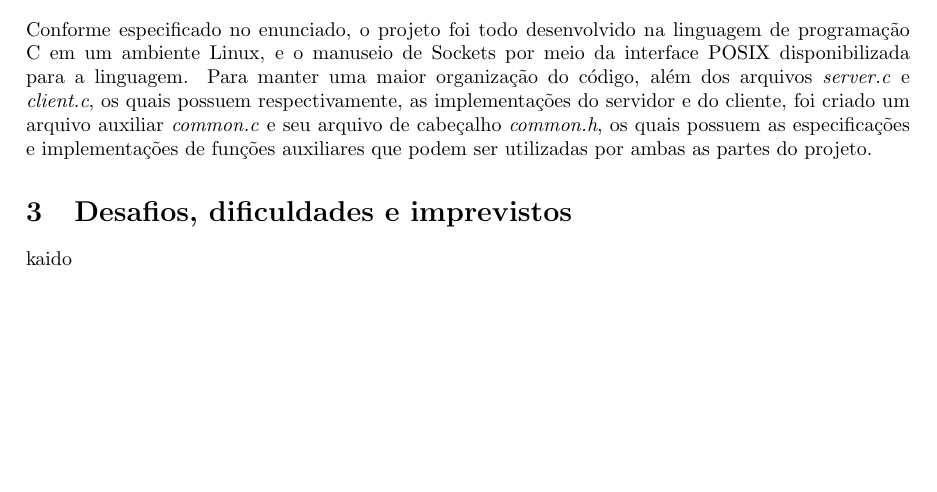
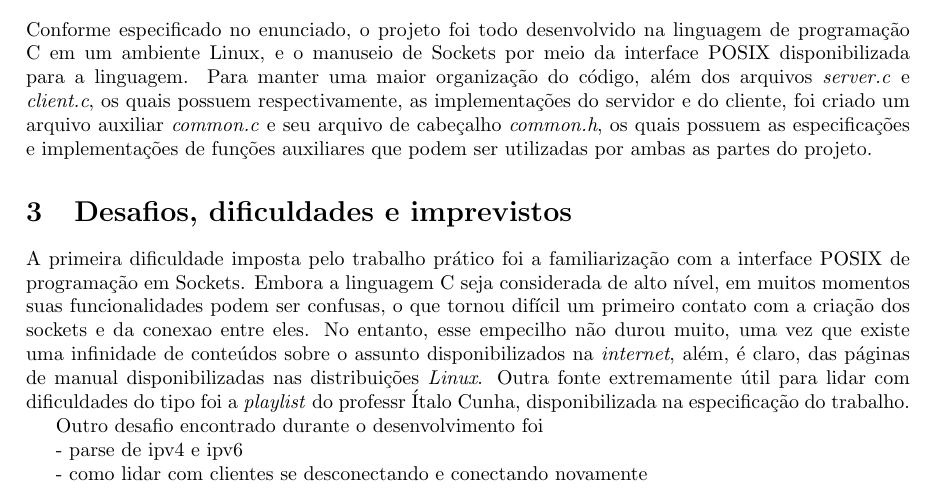
Before and after one commit to lframosferreira/tp1-redes, a LaTeX document (report/report.tex): part of page 1 of 2, cut so that both start at the same text, the shorter picture padded with empty space. Compiled offline with pdfLaTeX.

Commit message:
mais docs

```diff
--- a/report/report.tex
+++ b/report/report.tex
@@ -47,7 +47,25 @@ funções auxiliares que podem ser utilizadas por ambas as partes do projeto.
 
 \section{Desafios, dificuldades e imprevistos}
 
-kaido
+A primeira dificuldade imposta pelo trabalho prático foi a familiarização com a
+interface POSIX de programação em Sockets. Embora a linguagem C seja
+considerada de alto nível, em muitos momentos suas funcionalidades podem ser
+confusas, o que tornou difícil um primeiro contato com a criação dos sockets e
+da conexao entre eles. No entanto, esse empecilho não durou muito, uma vez que
+existe uma infinidade de conteúdos sobre o assunto disponibilizados na
+\textit{internet}, além, é
+claro, das páginas de manual disponibilizadas nas distribuições \textit{Linux}.
+Outra fonte extremamente útil para lidar com dificuldades do tipo foi a
+\textit{playlist} do professr Ítalo Cunha, disponibilizada na especificação do
+trabalho.
+
+Outro desafio encontrado durante o desenvolvimento foi
+
+- parse de ipv4 e ipv6
+
+- como lidar com clientes se desconectando e conectando novamente
+
+
 
 \section{Conclusão}
 
```
Also changed, not shown: report/report.pdf.
